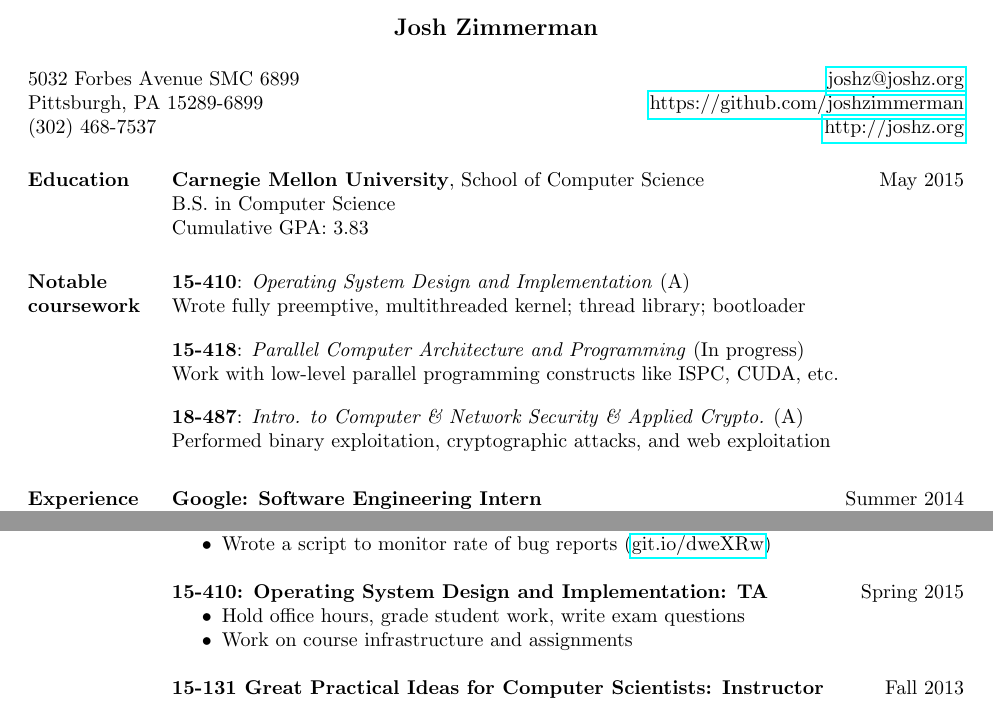
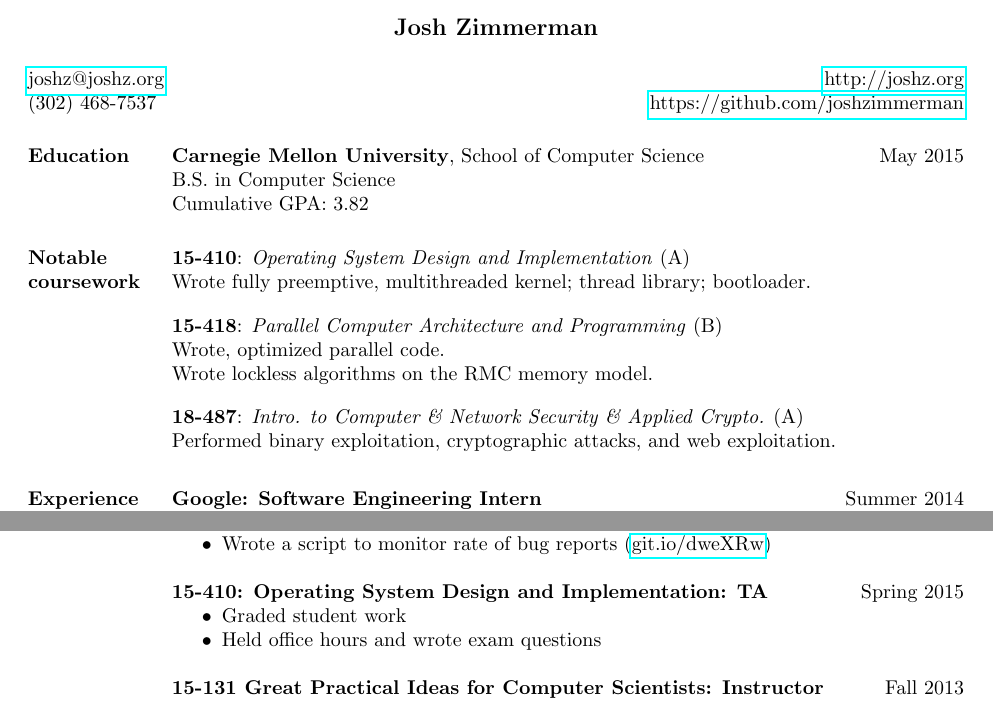
Before and after one commit to joshzimmerman/resume, a LaTeX CV (resume.tex): two parts of the page, joined at a grey line, cut so that both start at the same text. Compiled offline with pdfLaTeX.

Commit message:
Post-graduation resume update

```diff
--- a/resume.tex
+++ b/resume.tex
@@ -24,15 +24,13 @@
 \name{Josh Zimmerman \\[12pt]} % the \\[12pt] adds a blank line after name
 
 \address{
-  5032 Forbes Avenue SMC 6899 \\
-  Pittsburgh, PA 15289-6899 \\
+  \href{mailto:joshz@joshz.org}{joshz@joshz.org} \\
   (302) 468-7537
 }
 \address{  % The \hfills are to right-align the lines
-  \hfill \href{mailto:joshz@joshz.org}{joshz@joshz.org} \\
+  \hfill \href{http://joshz.org}{http://joshz.org} \\
   \hfill
-    \href{https://github.com/joshzimmerman}{https://github.com/joshzimmerman} \\
-  \hfill \href{http://joshz.org}{http://joshz.org}
+    \href{https://github.com/joshzimmerman}{https://github.com/joshzimmerman}
 }
 
 \begin{resume}
@@ -41,19 +39,16 @@
   \textbf{Carnegie Mellon University}, School of Computer Science
     \hfill May 2015\\
   B.S. in Computer Science\\
-  Cumulative GPA: 3.83
+  Cumulative GPA: 3.82
 
 \section{Notable coursework}
-%  \textbf{Current}\\
-%  \hphantom{ }
-%  \textbf{Past}\vspace{0.25em}\\
-%  \begin{tabular}{ll}
  \course{15-410}{Operating System Design and Implementation}
- {Wrote fully preemptive, multithreaded kernel; thread library; bootloader}{A}
+ {Wrote fully preemptive, multithreaded kernel; thread library; bootloader.}{A}
  \course{15-418}{Parallel Computer Architecture and Programming}
-  {Work with low-level parallel programming constructs like ISPC, CUDA, etc.}{In progress}
+  {Wrote, optimized parallel code. \\
+  Wrote lockless algorithms on the RMC memory model.}{B}
   \course{18-487}{Intro. to Computer \& Network Security \& Applied Crypto.}
- {Performed binary exploitation, cryptographic attacks, and web exploitation}{A}
+ {Performed binary exploitation, cryptographic attacks, and web exploitation.}{A}
 %  \end{tabular}
       \vspace{-2em}
 
@@ -84,8 +79,8 @@
 
   \textbf{15-410: Operating System Design and Implementation: TA} \hfill Spring 2015
   \begin{itemize} \itemsep -2pt
-      \item Hold office hours, grade student work, write exam questions
-      \item Work on course infrastructure and assignments
+      \item Graded student work
+      \item Held office hours and wrote exam questions
     \end{itemize}
 
   \textbf{15-131 Great Practical Ideas for Computer Scientists: Instructor}
```
